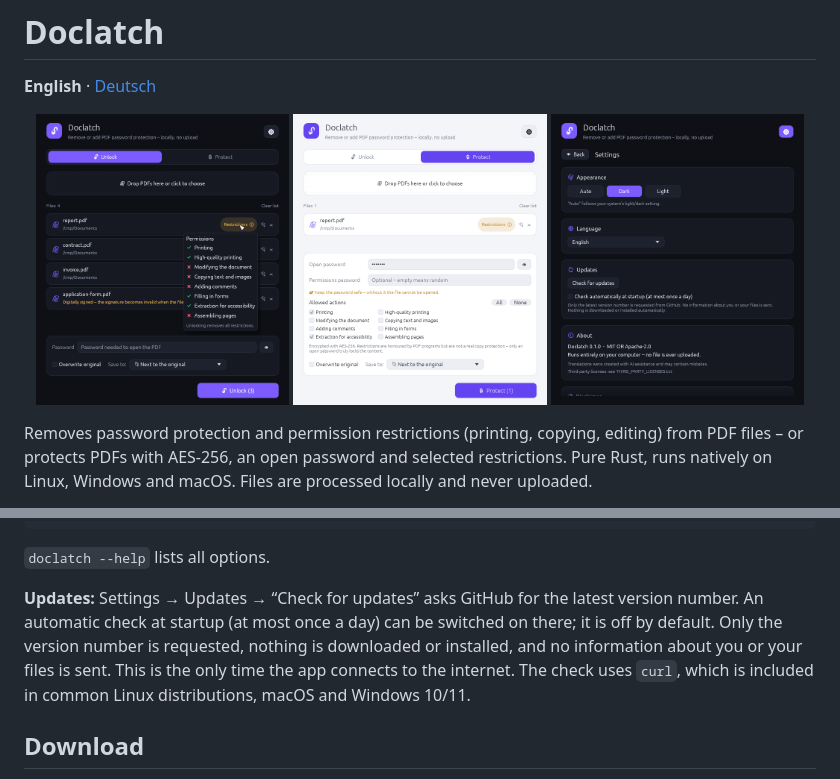
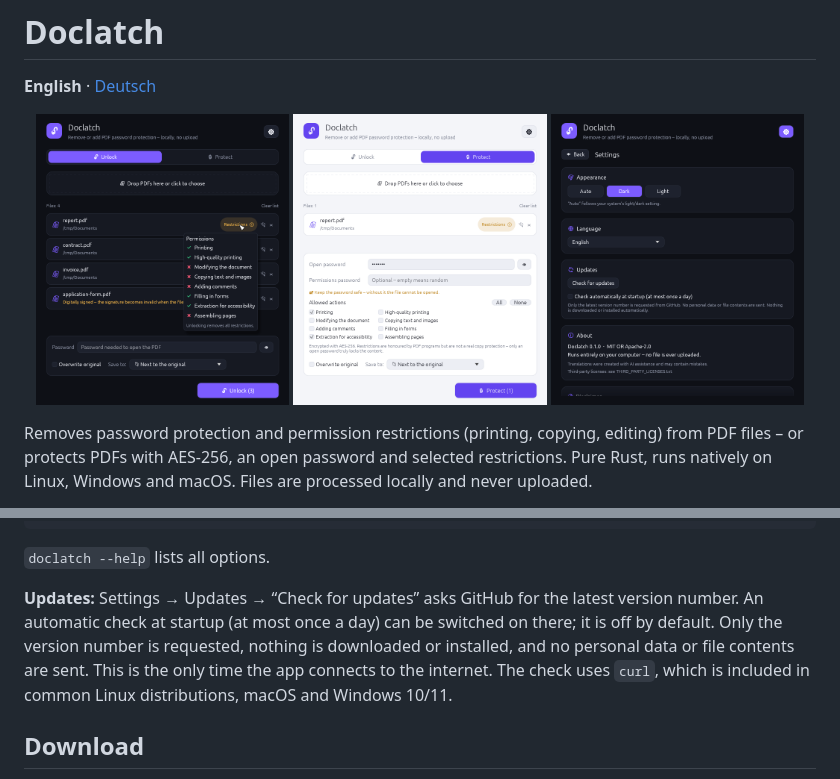
Before and after one commit to Paderman/doclatch, a Markdown page: README.md, 2 parts joined by grey strips. Drawn GitHub-style; pictures changed too: docs/screenshots/settings-dark.png, docs/screenshots/unlock-dark.png.

```diff
--- a/README.md
+++ b/README.md
@@ -56,8 +56,8 @@ doclatch --protect --allow print,copy *.pdf                            # restric
 
 **Updates:** Settings → Updates → “Check for updates” asks GitHub for the latest version number.
 An automatic check at startup (at most once a day) can be switched on there; it is off by default.
-Only the version number is requested, nothing is downloaded or installed, and no information about
-you or your files is sent. This is the only time the app connects to the internet.
+Only the version number is requested, nothing is downloaded or installed, and no personal data or
+file contents are sent. This is the only time the app connects to the internet.
 The check uses `curl`, which is included in common Linux distributions, macOS and Windows 10/11.
 
 ## Download
```
Also changed, not shown: README.de.md (+1 -1 lines), 1 other file.
